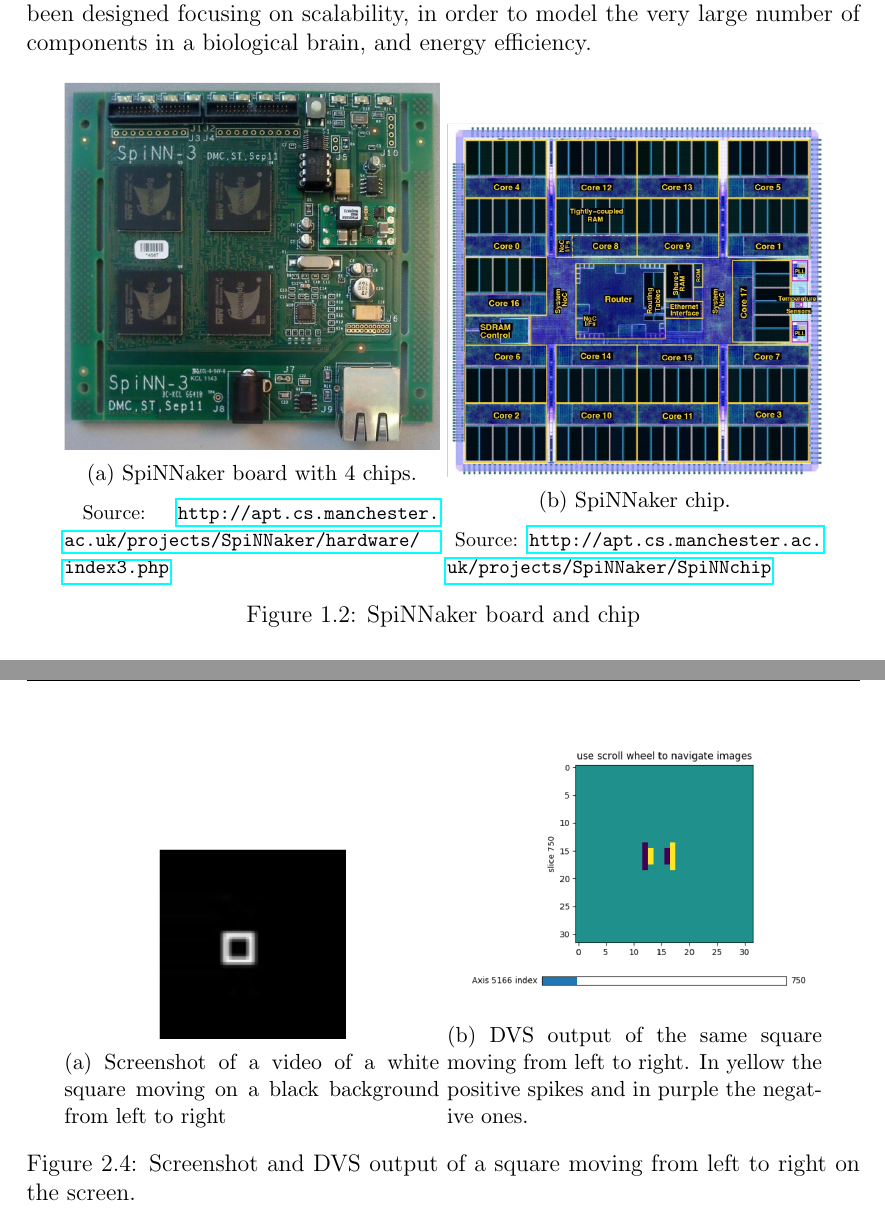
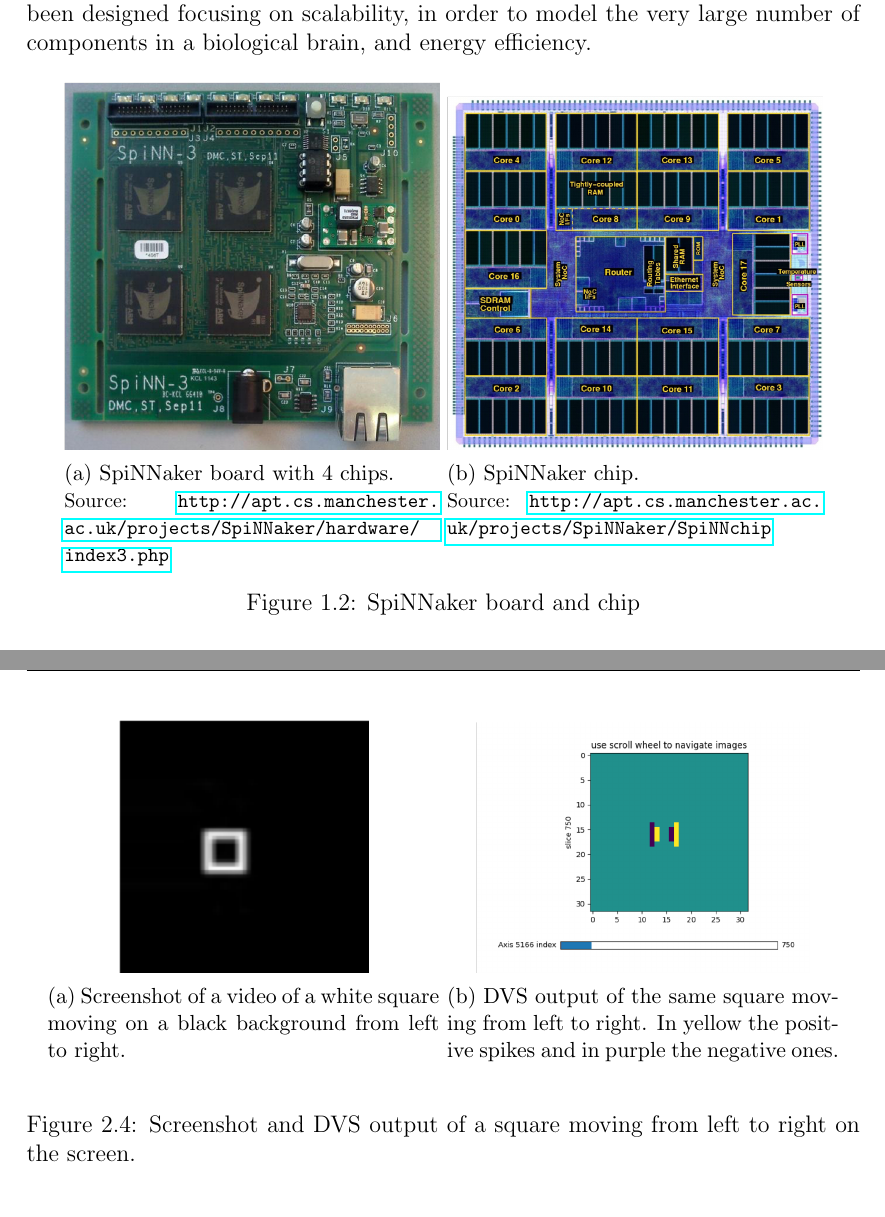
Before and after one commit to filippoferrari/bsc_dissertation, a LaTeX thesis (main.tex, which reads chapters/context.tex, chapters/development.tex): two parts of pages 8 and 15 of 25, joined at a grey line, cut so that both start at the same text. Compiled offline with pdfLaTeX.

Commit message:
Change captions in subfigure

```diff
--- a/chapters/context.tex
+++ b/chapters/context.tex
@@ -40,18 +40,11 @@ SpiNNaker is a massively-parallel multi-core computing system designed for large
 
 \begin{figure}[ht]
 \centering
-\begin{subfigure}{0.45\textwidth}
-\includegraphics[width=\textwidth]{images/context/spinnaker_board.png}
-\caption{SpiNNaker board with 4 chips.}
-\label{fig:spinnaker_board}
-\imagesource{http://apt.cs.manchester.ac.uk/projects/SpiNNaker/hardware/index3.php}
-\end{subfigure}
-\begin{subfigure}{0.45\textwidth}
-\includegraphics[width=\textwidth]{images/context/spinnaker_chip.png}
-\caption{SpiNNaker chip.}
-\label{fig:spinnaker_chip}
-\imagesource{http://apt.cs.manchester.ac.uk/projects/SpiNNaker/SpiNNchip}
-\end{subfigure}
+\subcaptionbox{SpiNNaker board with 4 chips.\\
+\begin{footnotesize} Source: \url{http://apt.cs.manchester.ac.uk/projects/SpiNNaker/hardware/index3.php}\end{footnotesize} \label{fig:spinnaker_board}}
+  [0.45\textwidth]{\includegraphics[width=0.45\textwidth]{images/context/spinnaker_board.png}}
+\subcaptionbox{SpiNNaker chip.\\ \begin{footnotesize} Source: \url{http://apt.cs.manchester.ac.uk/projects/SpiNNaker/SpiNNchip}\end{footnotesize} \label{fig:spinnaker_chip}}
+  [0.45\textwidth]{\includegraphics[width=0.45\textwidth]{images/context/spinnaker_chip.png}}
 \caption[SpiNNaker Board and Chip]{SpiNNaker board and chip}
 \label{fig:spinnaker}
 \end{figure}
--- a/chapters/development.tex
+++ b/chapters/development.tex
@@ -38,18 +38,10 @@ The DVS emulator produces two separate spikes streams, one for positive changes
 
 \begin{figure}[ht]
 \centering
-\begin{subfigure}{0.45\textwidth}
-\centering
-\includegraphics[width=0.5\textwidth]{images/development/dvs_square_lr.png}
-\caption{Screenshot of a video of a white square moving on a black background from left to right}
-\label{fig:dvs_square_lr}
-\end{subfigure}
-\begin{subfigure}{0.45\textwidth}
-\centering
-\includegraphics[width=\textwidth]{images/development/spikes_square_lr.png}
-\caption{DVS output of the same square moving from left to right. In yellow the positive spikes and in purple the negative ones.}
-\label{fig:spikes_square_lr}
-\end{subfigure}
+\subcaptionbox{Screenshot of a video of a white square moving on a black background from left to right. \label{fig:dvs_square_lr}}
+  [0.47\textwidth]{\includegraphics[width=0.30\textwidth]{images/development/dvs_square_lr.png}}
+\subcaptionbox{DVS output of the same square moving from left to right. In yellow the positive spikes and in purple the negative ones. \label{fig:spikes_square_lr}}
+  [0.47\textwidth]{\includegraphics[width=0.4\textwidth]{images/development/spikes_square_lr.png}}
 \caption[DVS Output of a Square]{Screenshot and DVS output of a square moving from left to right on the screen.}
 \label{fig:square_lr}
 \end{figure}
```
Also changed, not shown: chapters/context.tex (20 more changed lines).
